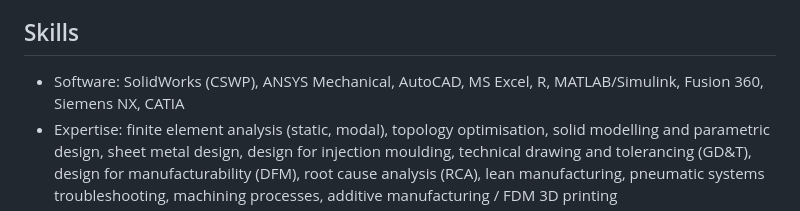
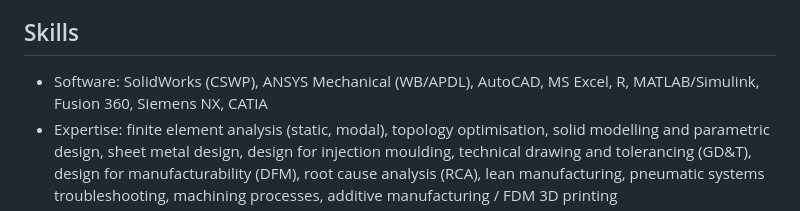
Before and after one commit to mmerterdogan/is-radari, a Markdown page: cv/cv.md, the part around the change. GitHub-like rendering.

Commit message:
CV: ANSYS Mechanical (WB/APDL)
Co-Authored-By: Claude Opus 5.5 <noreply@anthropic.com>

```diff
--- a/cv/cv.md
+++ b/cv/cv.md
@@ -24,7 +24,7 @@ I am interested not in one corner of mechanical engineering but in the whole pat
 - Defect Prediction in Steel Production with Machine Learning, Feb 2025 - Jun 2025: UCI Steel Plates Faults data in R, 7 classifiers compared, random forest + SVM + XGBoost majority-vote ensemble with 91.3% accuracy.
 
 ## Skills
-- Software: SolidWorks (CSWP), ANSYS Mechanical, AutoCAD, MS Excel, R, MATLAB/Simulink, Fusion 360, Siemens NX, CATIA
+- Software: SolidWorks (CSWP), ANSYS Mechanical (WB/APDL), AutoCAD, MS Excel, R, MATLAB/Simulink, Fusion 360, Siemens NX, CATIA
 - Expertise: finite element analysis (static, modal), topology optimisation, solid modelling and parametric design, sheet metal design, design for injection moulding, technical drawing and tolerancing (GD&T), design for manufacturability (DFM), root cause analysis (RCA), lean manufacturing, pneumatic systems troubleshooting, machining processes, additive manufacturing / FDM 3D printing
 - Languages: Turkish (native), English (C1)
 
```
